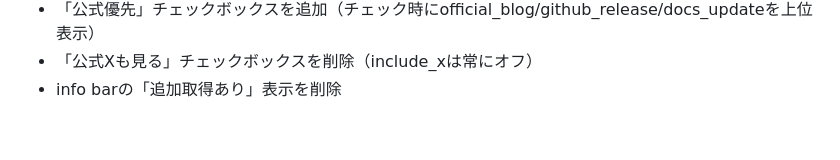
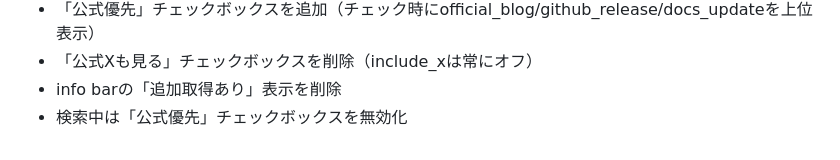
Before and after one commit to naokoni24/post-generator, a Markdown page: rss-generator.md, the part around the change. GitHub-like rendering.

Commit message:
docs: 仕様書更新
Co-Authored-By: Claude Sonnet 4.6 <noreply@anthropic.com>

```diff
--- a/rss-generator.md
+++ b/rss-generator.md
@@ -588,3 +588,4 @@ RenderでのWeb運用を想定しています。
 - 「公式優先」チェックボックスを追加（チェック時にofficial_blog/github_release/docs_updateを上位表示）
 - 「公式Xも見る」チェックボックスを削除（include_xは常にオフ）
 - info barの「追加取得あり」表示を削除
+- 検索中は「公式優先」チェックボックスを無効化
```
